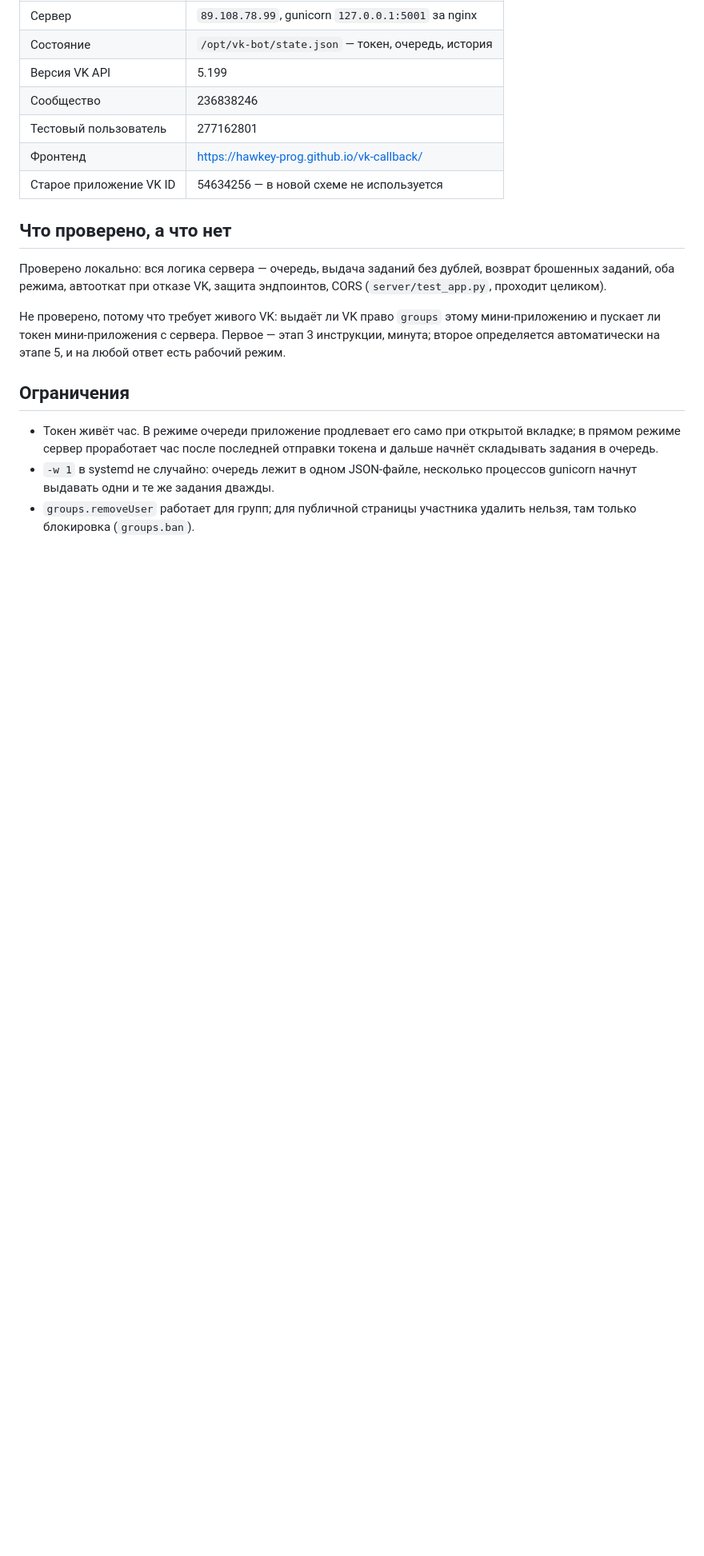
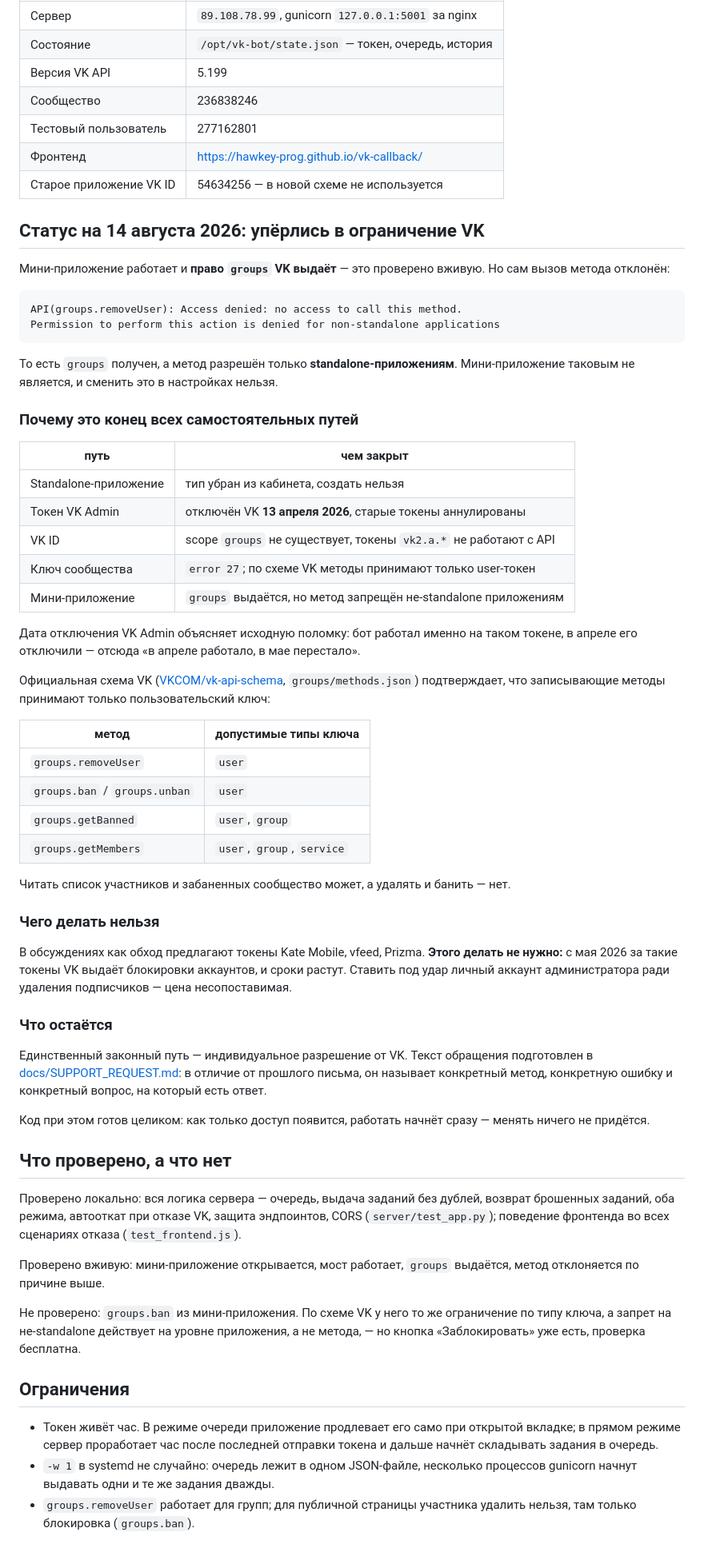
Before and after one commit to hawkey-prog/vk-callback, a Markdown page: README.md, the part around the change. Shown at 80% size. Rendered like a GitHub page; blank space fills up the shorter version.

````diff
--- a/README.md
+++ b/README.md
@@ -82,16 +82,75 @@ Error) — в [docs/ANALYSIS_2026-08.md](docs/ANALYSIS_2026-08.md).
 | Фронтенд | https://hawkey-prog.github.io/vk-callback/ |
 | Старое приложение VK ID | 54634256 — в новой схеме не используется |
 
+## Статус на 14 августа 2026: упёрлись в ограничение VK
+
+Мини-приложение работает и **право `groups` VK выдаёт** — это проверено вживую.
+Но сам вызов метода отклонён:
+
+```
+API(groups.removeUser): Access denied: no access to call this method.
+Permission to perform this action is denied for non-standalone applications
+```
+
+То есть `groups` получен, а метод разрешён только **standalone-приложениям**.
+Мини-приложение таковым не является, и сменить это в настройках нельзя.
+
+### Почему это конец всех самостоятельных путей
+
+| путь | чем закрыт |
+|---|---|
+| Standalone-приложение | тип убран из кабинета, создать нельзя |
+| Токен VK Admin | отключён VK **13 апреля 2026**, старые токены аннулированы |
+| VK ID | scope `groups` не существует, токены `vk2.a.*` не работают с API |
+| Ключ сообщества | `error 27`; по схеме VK методы принимают только user-токен |
+| Мини-приложение | `groups` выдаётся, но метод запрещён не-standalone приложениям |
+
+Дата отключения VK Admin объясняет исходную поломку: бот работал именно на таком
+токене, в апреле его отключили — отсюда «в апреле работало, в мае перестало».
+
+Официальная схема VK ([VKCOM/vk-api-schema](https://github.com/VKCOM/vk-api-schema),
+`groups/methods.json`) подтверждает, что записывающие методы принимают только
+пользовательский ключ:
+
+| метод | допустимые типы ключа |
+|---|---|
+| `groups.removeUser` | `user` |
+| `groups.ban` / `groups.unban` | `user` |
+| `groups.getBanned` | `user`, `group` |
+| `groups.getMembers` | `user`, `group`, `service` |
+
+Читать список участников и забаненных сообщество может, а удалять и банить — нет.
+
+### Чего делать нельзя
+
+В обсуждениях как обход предлагают токены Kate Mobile, vfeed, Prizma. **Этого
+делать не нужно:** с мая 2026 за такие токены VK выдаёт блокировки аккаунтов,
+и сроки растут. Ставить под удар личный аккаунт администратора ради удаления
+подписчиков — цена несопоставимая.
+
+### Что остаётся
+
+Единственный законный путь — индивидуальное разрешение от VK. Текст обращения
+подготовлен в [docs/SUPPORT_REQUEST.md](docs/SUPPORT_REQUEST.md): в отличие от
+прошлого письма, он называет конкретный метод, конкретную ошибку и конкретный
+вопрос, на который есть ответ.
+
+Код при этом готов целиком: как только доступ появится, работать начнёт сразу —
+менять ничего не придётся.
+
 ## Что проверено, а что нет
 
 Проверено локально: вся логика сервера — очередь, выдача заданий без дублей,
 возврат брошенных заданий, оба режима, автооткат при отказе VK, защита
-эндпоинтов, CORS (`server/test_app.py`, проходит целиком).
+эндпоинтов, CORS (`server/test_app.py`); поведение фронтенда во всех сценариях
+отказа (`test_frontend.js`).
 
-Не проверено, потому что требует живого VK: выдаёт ли VK право `groups` этому
-мини-приложению и пускает ли токен мини-приложения с сервера. Первое — этап 3
-инструкции, минута; второе определяется автоматически на этапе 5, и на любой
-ответ есть рабочий режим.
+Проверено вживую: мини-приложение открывается, мост работает, `groups` выдаётся,
+метод отклоняется по причине выше.
+
+Не проверено: `groups.ban` из мини-приложения. По схеме VK у него то же
+ограничение по типу ключа, а запрет на не-standalone действует на уровне
+приложения, а не метода, — но кнопка «Заблокировать» уже есть, проверка бесплатна.
 
 ## Ограничения
 
````
Also changed, not shown: docs/SUPPORT_REQUEST.md (added, +68 -0 lines).
